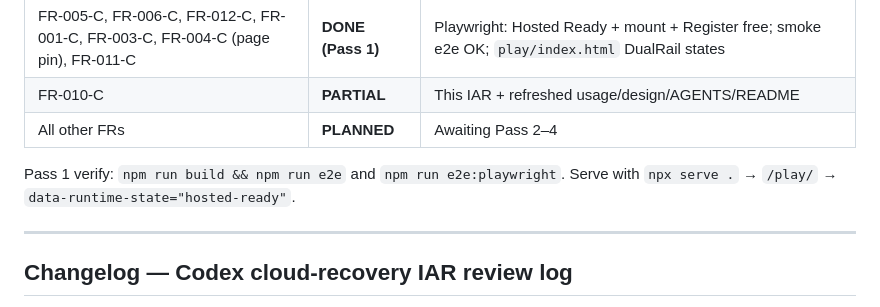
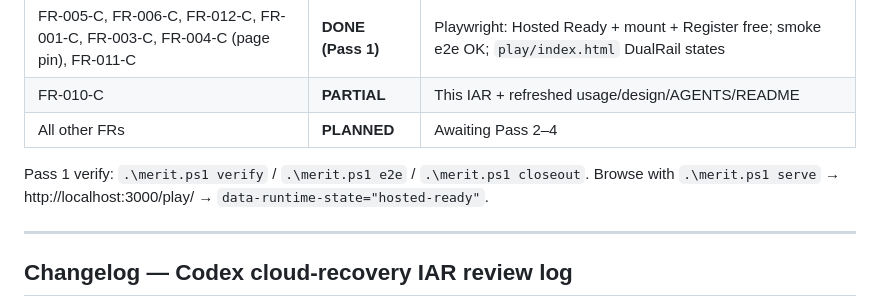
Before and after one commit to Mr-PI-Bala/merit-demo, a Markdown page: merit-demo docs/IAR/MERIT_DEMO_ECOSYSTEM_PLAN.md, the part around the change. GitHub-like rendering.

Commit message:
docs: prefer merit.ps1 serve in IAR Pass 1 verify notes
Co-authored-by: Cursor <cursoragent@cursor.com>

```diff
--- a/merit-demo docs/IAR/MERIT_DEMO_ECOSYSTEM_PLAN.md
+++ b/merit-demo docs/IAR/MERIT_DEMO_ECOSYSTEM_PLAN.md
@@ -218,7 +218,7 @@ Consumer Hosted Ready requires observed workbench artifact version **===** `cfg/
 | FR-010-C | **PARTIAL** | This IAR + refreshed usage/design/AGENTS/README |
 | All other FRs | **PLANNED** | Awaiting Pass 2–4 |
 
-Pass 1 verify: `npm run build && npm run e2e` and `npm run e2e:playwright`. Serve with `npx serve .` → `/play/` → `data-runtime-state="hosted-ready"`.
+Pass 1 verify: `.\merit.ps1 verify` / `.\merit.ps1 e2e` / `.\merit.ps1 closeout`. Browse with `.\merit.ps1 serve` → http://localhost:3000/play/ → `data-runtime-state="hosted-ready"`.
 
 
 ---
```
